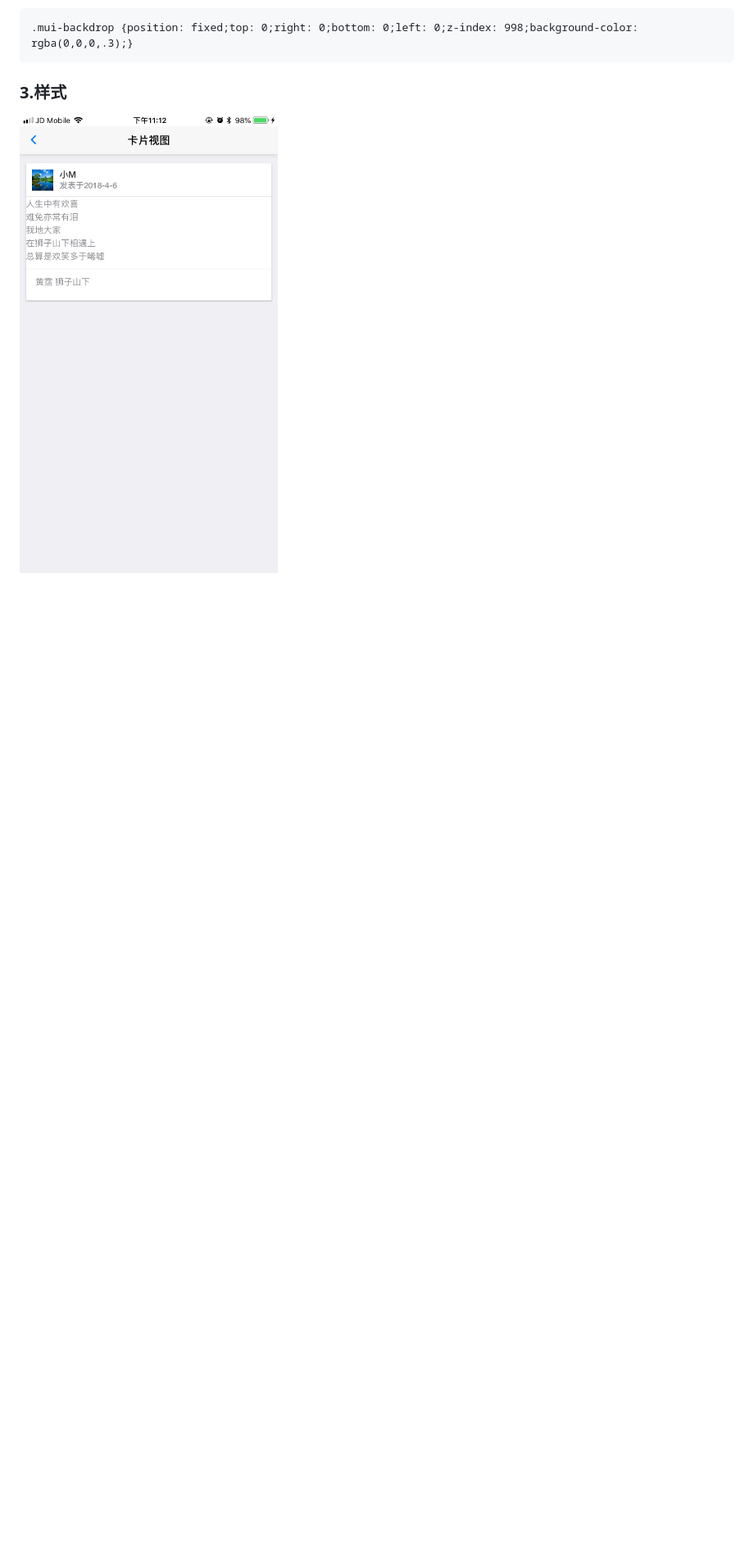
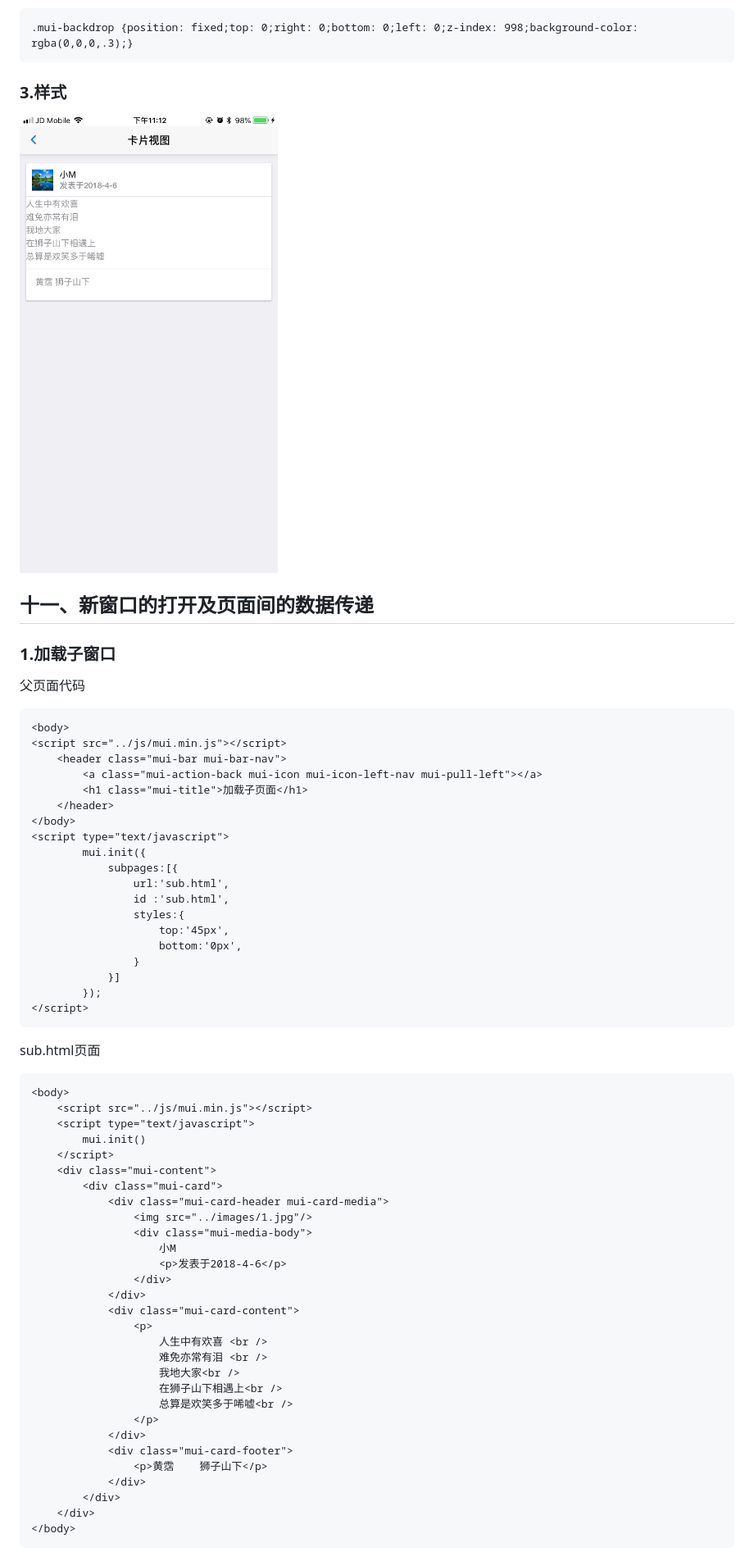
Before and after one commit to yushi5344/MUI, a Markdown page: README.md, the part around one of its changes. Shown at 82% size. GitHub-like rendering; blank space fills up the shorter version.

```diff
--- a/README.md
+++ b/README.md
@@ -606,3 +606,66 @@ mui默认的蒙版遮罩使用.mui-backdrop类定义（如下代码），若需
 ### 3.样式 ###
 
 ![Alt text](images/cardview.png "卡片视图")
+
+
+## 十一、新窗口的打开及页面间的数据传递 ##
+
+### 1.加载子窗口 ###
+
+父页面代码
+
+	<body>
+	<script src="../js/mui.min.js"></script>
+		<header class="mui-bar mui-bar-nav">
+		    <a class="mui-action-back mui-icon mui-icon-left-nav mui-pull-left"></a>
+		    <h1 class="mui-title">加载子页面</h1>
+		</header>
+	</body>
+	<script type="text/javascript">
+			mui.init({
+				subpages:[{
+					url:'sub.html',
+					id :'sub.html',
+					styles:{
+						top:'45px',
+						bottom:'0px',
+					}
+				}]
+			});
+	</script>
+
+
+sub.html页面
+
+
+	<body>
+		<script src="../js/mui.min.js"></script>
+		<script type="text/javascript">
+			mui.init()
+		</script>
+		<div class="mui-content">
+			<div class="mui-card">
+				<div class="mui-card-header mui-card-media">
+					<img src="../images/1.jpg"/>
+					<div class="mui-media-body">
+						小M
+						<p>发表于2018-4-6</p>
+					</div>
+				</div>
+				<div class="mui-card-content">
+					<p>
+						人生中有欢喜 <br />
+						难免亦常有泪 <br />
+						我地大家<br />
+						在狮子山下相遇上<br />
+						总算是欢笑多于唏嘘<br />
+					</p>
+				</div>
+				<div class="mui-card-footer">
+					<p>黄霑    狮子山下</p>
+				</div>
+			</div>
+		</div>
+	</body>
+
+
```
Also changed, not shown: other parts of README.md (+105 -0 lines), images/loadpage.gif (added), 7 other files.
